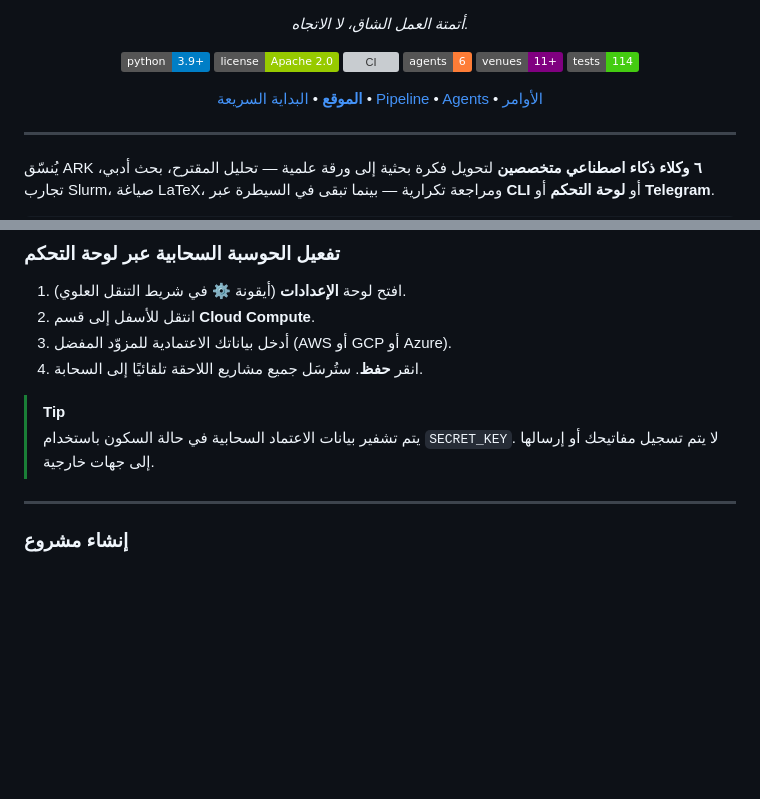
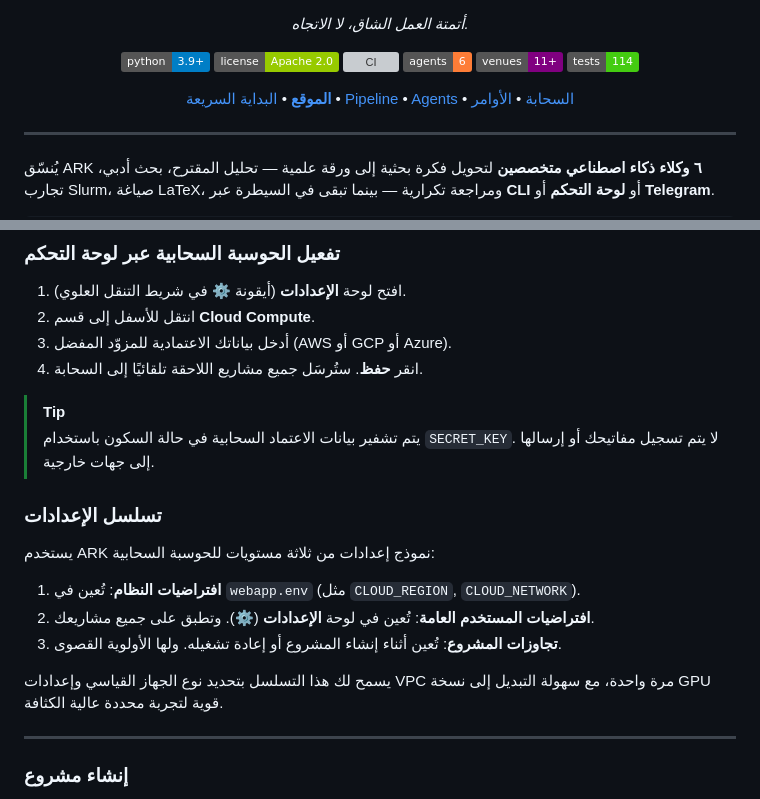
Before and after one commit to kaust-ark/ARK, a Markdown page: README_ar.md, 2 parts joined by grey strips. Drawn GitHub-style; badges without logos; blank space fills up the shorter version; grey boxes are pictures that could not be loaded.

Commit message:
Updates to arabic and chinese readme files

```diff
--- a/README_ar.md
+++ b/README_ar.md
@@ -26,6 +26,7 @@
   <a href="#البداية-السريعة">البداية السريعة</a> &bull;
   <a href="#ark-pipeline">Pipeline</a> &bull;
   <a href="#ark-agents">Agents</a> &bull;
+  <a href="#الحوسبة-السحابية">السحابة</a> &bull;
   <a href="#مرجع-الأوامر">الأوامر</a>
 </p>
 
@@ -398,6 +399,15 @@ docker run --rm -it \
 > [!TIP]
 > يتم تشفير بيانات الاعتماد السحابية في حالة السكون باستخدام `SECRET_KEY`. لا يتم تسجيل مفاتيحك أو إرسالها إلى جهات خارجية.
 
+### تسلسل الإعدادات
+
+يستخدم ARK نموذج إعدادات من ثلاثة مستويات للحوسبة السحابية:
+1. **افتراضيات النظام**: تُعين في `webapp.env` (مثل `CLOUD_REGION`, `CLOUD_NETWORK`).
+2. **افتراضيات المستخدم العامة**: تُعين في لوحة **الإعدادات** (⚙️). وتطبق على جميع مشاريعك.
+3. **تجاوزات المشروع**: تُعين أثناء إنشاء المشروع أو إعادة تشغيله. ولها الأولوية القصوى.
+
+يسمح لك هذا التسلسل بتحديد نوع الجهاز القياسي وإعدادات VPC مرة واحدة، مع سهولة التبديل إلى نسخة GPU قوية لتجربة محددة عالية الكثافة.
+
 ---
 
 ### إنشاء مشروع
```
Also changed, not shown: README_zh.md (+13 -3 lines).
